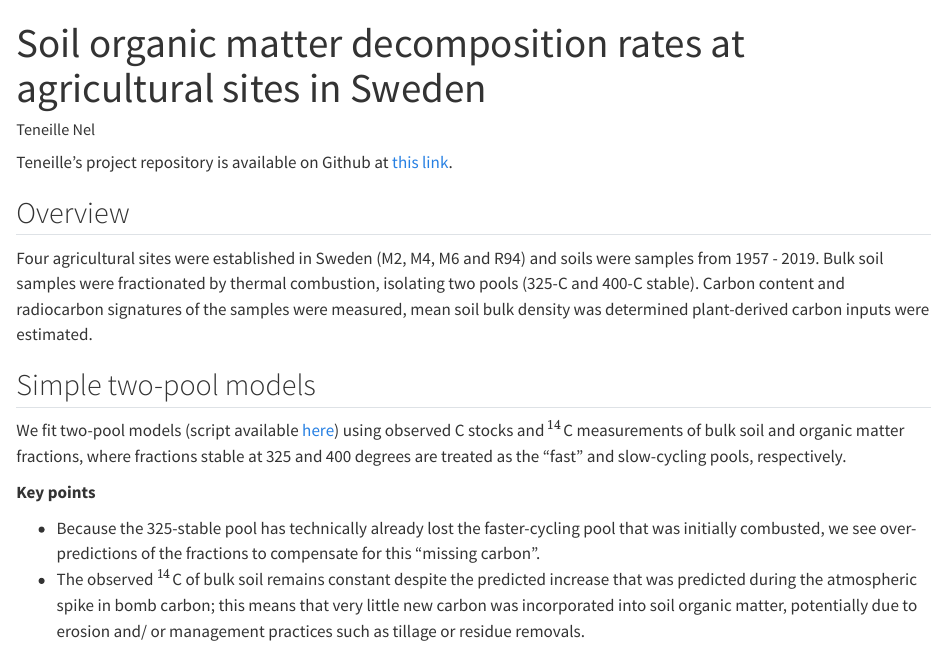
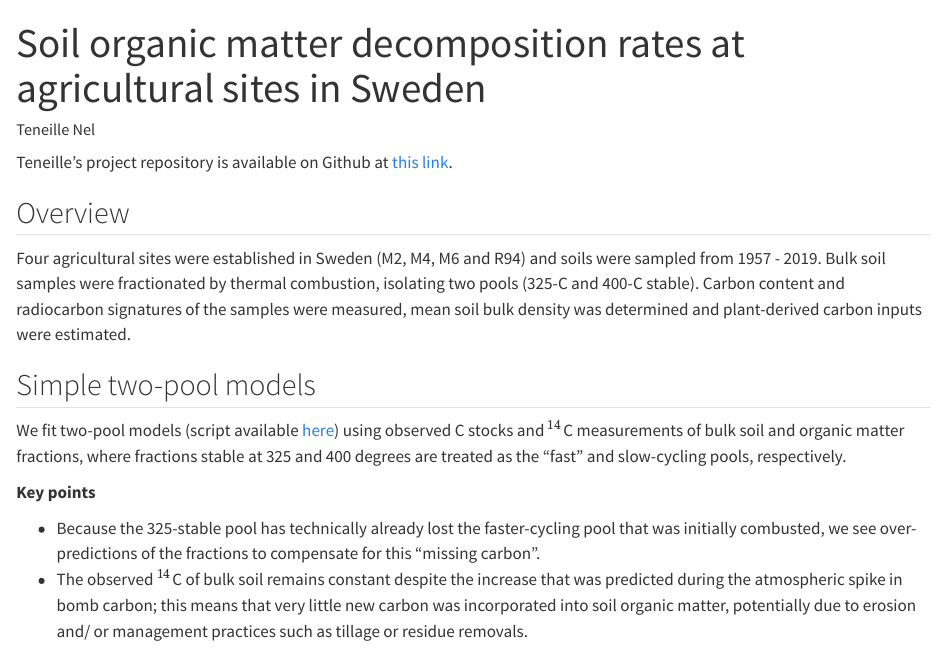
Before and after one commit to Teneille97/nel_sweden_agsoil_2026, a Quarto document (scripts/sweden_agsoil_firstmods.qmd): the page in a window 1100 px wide, from its top. Rendered offline with R 4.5, knitr and Pandoc in place of Quarto, with nearby package versions; some code elsewhere in the file could not run offline.

Commit message:
updated qmd typos and moved files to docs

````diff
--- a/scripts/sweden_agsoil_firstmods.qmd
+++ b/scripts/sweden_agsoil_firstmods.qmd
@@ -9,9 +9,9 @@ Teneille's project repository is available on Github at [this link](https://gith
 
 ## Overview
 
-Four agricultural sites were established in Sweden (M2, M4, M6 and R94) and soils were samples from 1957 - 2019.
+Four agricultural sites were established in Sweden (M2, M4, M6 and R94) and soils were sampled from 1957 - 2019.
 Bulk soil samples were fractionated by thermal combustion, isolating two pools (325-\deg C and 400-\deg C stable).
-Carbon content and radiocarbon signatures of the samples were measured, mean soil bulk density was determined plant-derived carbon inputs were estimated.
+Carbon content and radiocarbon signatures of the samples were measured, mean soil bulk density was determined and plant-derived carbon inputs were estimated.
 
 ## Simple two-pool models
 
@@ -20,7 +20,7 @@ We fit two-pool models (script available [here](https://github.com/Teneille97/ne
 **Key points**
 
 -   Because the 325-stable pool has technically already lost the faster-cycling pool that was initially combusted, we see over-predictions of the fractions to compensate for this "missing carbon".
--   The observed \Delta $^{14}$C of bulk soil remains constant despite the predicted increase that was predicted during the atmospheric spike in bomb carbon; this means that very little new carbon was incorporated into soil organic matter, potentially due to erosion and/ or management practices such as tillage or residue removals.
+-   The observed \Delta $^{14}$C of bulk soil remains constant despite the increase that was predicted during the atmospheric spike in bomb carbon; this means that very little new carbon was incorporated into soil organic matter, potentially due to erosion and/ or management practices such as tillage or residue removals.
 
 ```{r}
 #| echo: false
````
Also changed, not shown: 1 other file.
